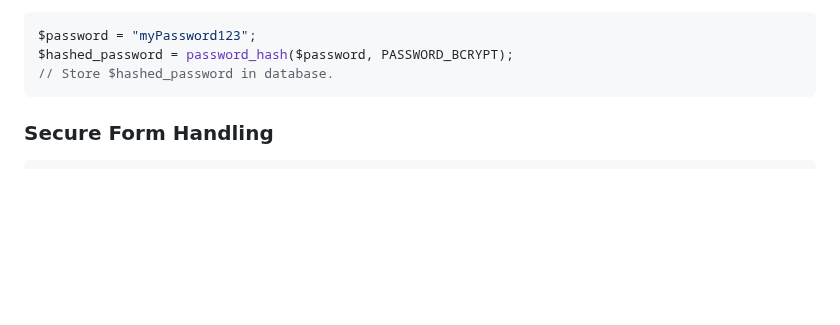
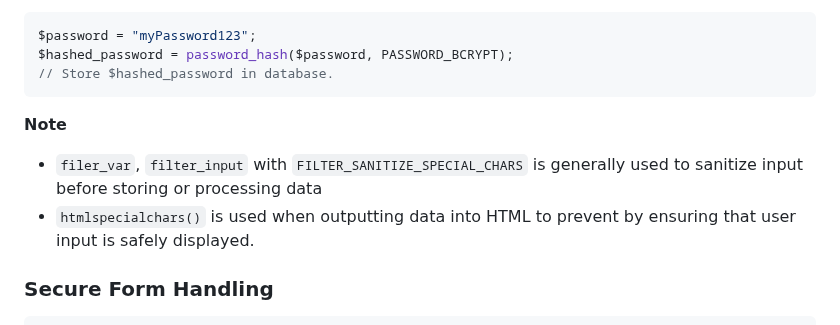
Before and after one commit to rdplus2015/resources, a Markdown page: backend/php/03_form_handling.md, the part around the change. Rendered like a GitHub page; blank space fills up the shorter version.

````diff
--- a/backend/php/03_form_handling.md
+++ b/backend/php/03_form_handling.md
@@ -83,7 +83,9 @@ $password = "myPassword123";
 $hashed_password = password_hash($password, PASSWORD_BCRYPT);
 // Store $hashed_password in database.
 ```
-
+**Note**
+- `filer_var`, `filter_input` with `FILTER_SANITIZE_SPECIAL_CHARS` is generally used to sanitize input before storing or processing data
+- `htmlspecialchars()` is used when outputting data into HTML to prevent by ensuring that user input is safely displayed.
 ### Secure Form Handling
 
 ```php
````
Also changed, not shown: backend/php/07_pdo_dao.md (+30 -5 lines).
